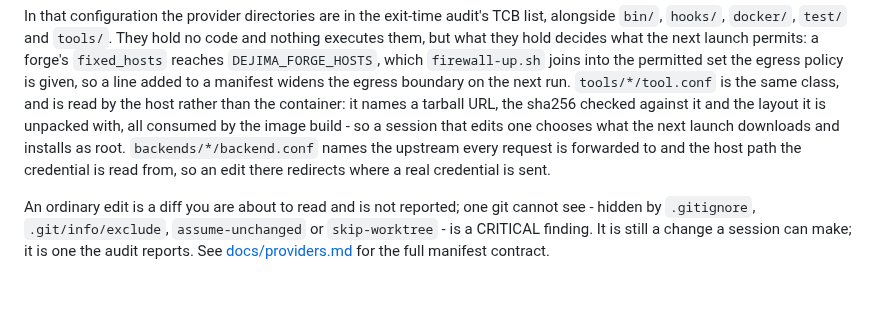
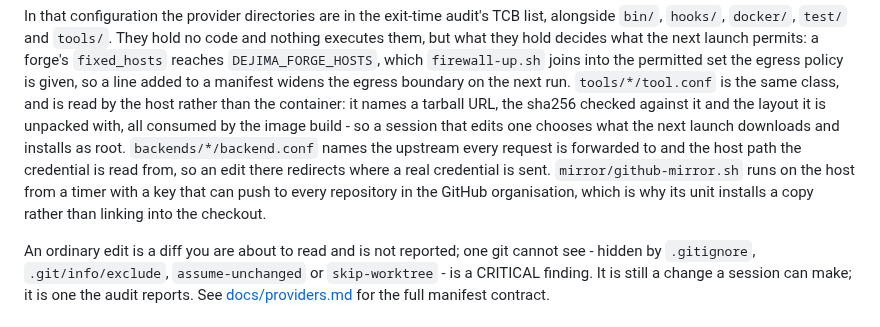
Before and after one commit to dejima-org/dejima, a Markdown page: docs/security.md, the part around the change. Drawn GitHub-style; blank space fills up the shorter version.

Commit message:
Say in the security doc why the mirror script is watched and copied

```diff
--- a/docs/security.md
+++ b/docs/security.md
@@ -280,7 +280,9 @@ layout it is unpacked with, all consumed by the image build - so a session
 that edits one chooses what the next launch downloads and installs as root.
 `backends/*/backend.conf` names the upstream every request is forwarded to and
 the host path the credential is read from, so an edit there redirects where a
-real credential is sent.
+real credential is sent. `mirror/github-mirror.sh` runs on the host from a
+timer with a key that can push to every repository in the GitHub organisation,
+which is why its unit installs a copy rather than linking into the checkout.
 
 An ordinary edit is a diff you are about to read and is not reported; one git
 cannot see - hidden by `.gitignore`, `.git/info/exclude`, `assume-unchanged`
```
